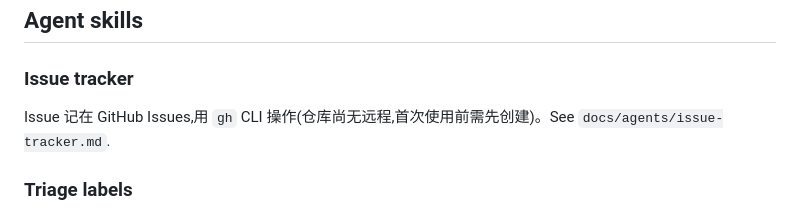
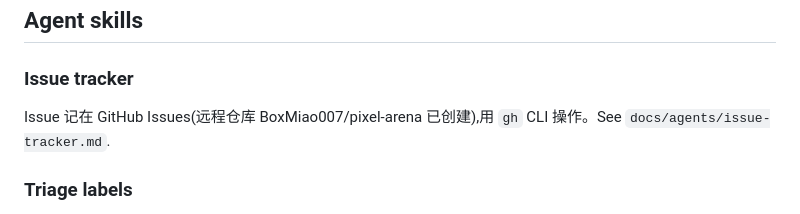
Before and after one commit to BoxMiao007/pixel-arena, a Markdown page: AGENTS.md, the part around the change. Drawn GitHub-style.

```diff
--- a/AGENTS.md
+++ b/AGENTS.md
@@ -48,7 +48,7 @@
 
 ### Issue tracker
 
-Issue 记在 GitHub Issues,用 `gh` CLI 操作(仓库尚无远程,首次使用前需先创建)。See `docs/agents/issue-tracker.md`.
+Issue 记在 GitHub Issues(远程仓库 BoxMiao007/pixel-arena 已创建),用 `gh` CLI 操作。See `docs/agents/issue-tracker.md`.
 
 ### Triage labels
 
```
Also changed, not shown: docs/agents/issue-tracker.md (+1 -1 lines).
